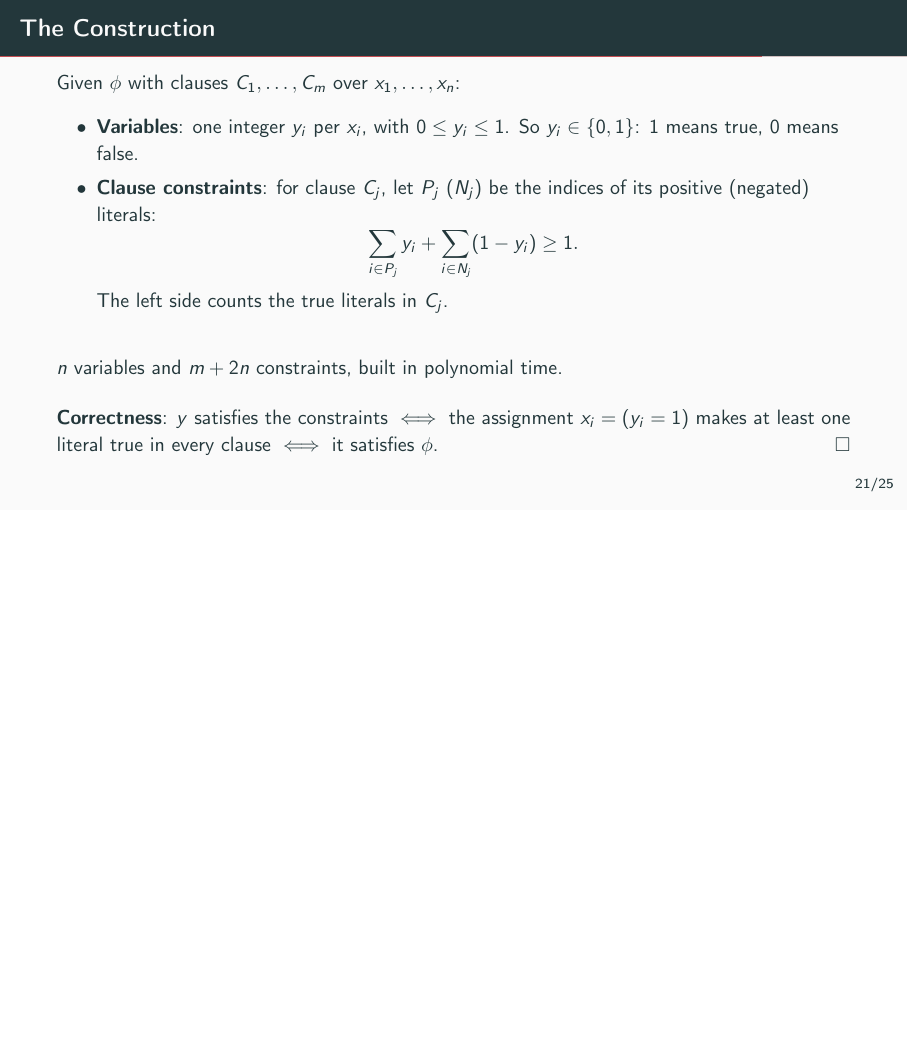
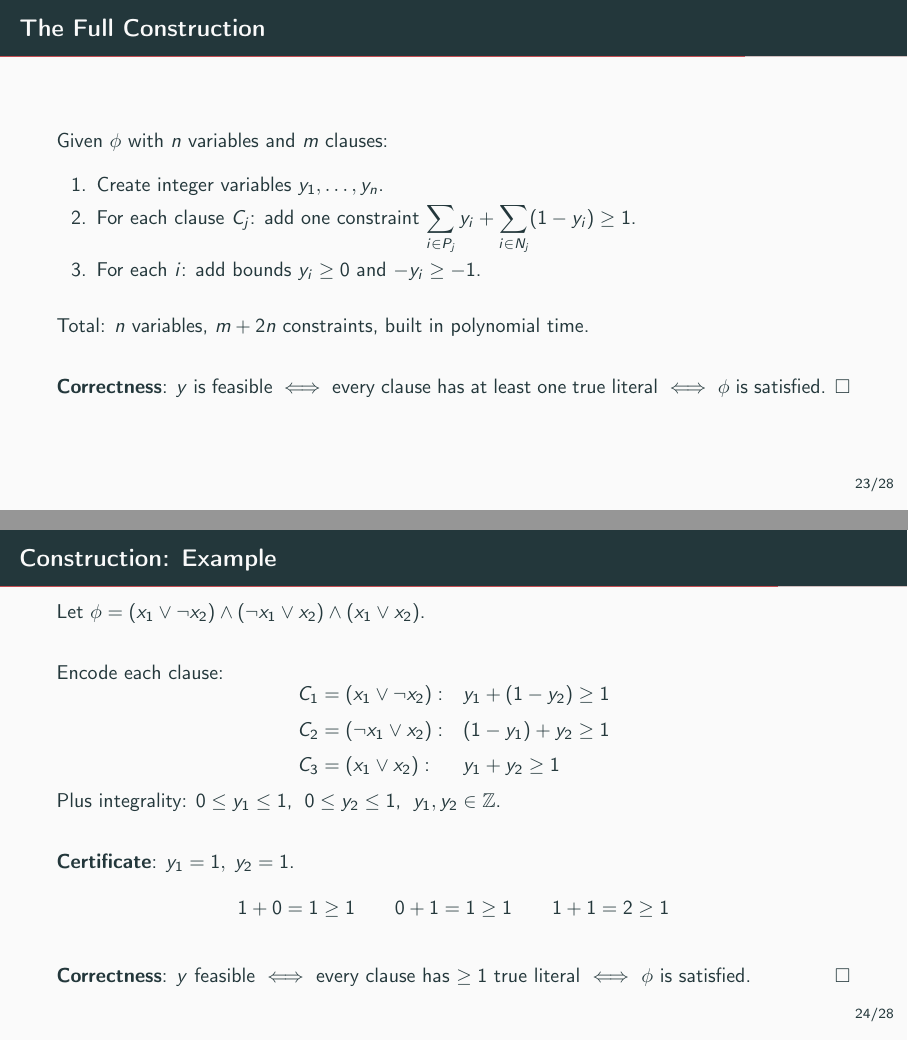
Before and after one commit to hoavu-cs/hoavu-cs.github.io, LaTeX slides (dsa/slides/np-hardness-part-2/np-hardness-part-2.tex): page 33 of 37 before the commit and pages 34 and 36 of 40 after it, the two joined at a grey line, the shorter picture padded with empty space. Compiled offline with pdfLaTeX.

Commit message:
Expand 3-SAT→ILP construction into step-by-step slides with examples
- Split Construction frame into 3 slides: encode variables, encode clauses, full construction
- Each step includes a worked example
- Remove \checkmark from certificate verification

```diff
--- a/dsa/slides/np-hardness-part-2/np-hardness-part-2.tex
+++ b/dsa/slides/np-hardness-part-2/np-hardness-part-2.tex
@@ -577,17 +577,3 @@
   \textbf{Step 2: NP-hard.} Reduce 3-SAT $\le_p$ ILP.
 \end{frame}
 
-\begin{frame}{The Construction}
-  Given $\phi$ with clauses $C_1, \ldots, C_m$ over $x_1, \ldots, x_n$:
-
-  \begin{itemize}
-    \item \textbf{Variables}: one integer $y_i$ per $x_i$, with
-          $0 \le y_i \le 1$. So $y_i \in \{0, 1\}$: $1$ means true, $0$
-          means false.
-    \item \textbf{Clause constraints}: for clause $C_j$, let $P_j$ ($N_j$)
-          be the indices of its positive (negated) literals:
-          \[
-            \sum_{i \in P_j} y_i + \sum_{i \in N_j} (1 - y_i) \ge 1.
-          \]
-          The left side counts the true literals in $C_j$.
-  \end{itemize}
@@ -594,3 +587,3 @@
 
   \bigskip
-  $n$ variables and $m + 2n$ constraints, built in polynomial time.
+  \textbf{Example.} \; $\phi$ over $x_1, x_2, x_3$ creates three integer
@@ -596,0 +596 @@
+\begin{frame}{Step 2: Encode Each Clause}
@@ -597,9 +615,49 @@
+\begin{frame}{The Full Construction}
+  Given $\phi$ with $n$ variables and $m$ clauses:
+
+  \begin{enumerate}
+    \item Create integer variables $y_1, \ldots, y_n$.
+    \item For each clause $C_j$: add one constraint
+          $\displaystyle\sum_{i\in P_j} y_i + \sum_{i\in N_j}(1-y_i) \ge 1$.
+    \item For each $i$: add bounds $y_i \ge 0$ and $-y_i \ge -1$.
+  \end{enumerate}
+
+  \medskip
+  Total: $n$ variables, $m + 2n$ constraints, built in polynomial time.
+
+  \bigskip
+  \textbf{Correctness}: $y$ is feasible $\iff$ every clause has at least one
+  true literal $\iff$ $\phi$ is satisfied. \hfill $\square$
+\end{frame}
+
+\begin{frame}{Construction: Example}
+  Let $\phi = (x_1 \lor \neg x_2) \land (\neg x_1 \lor x_2) \land
+              (x_1 \lor x_2)$.
+
+  \bigskip
+  Encode each clause:
+  \[
+    \begin{array}{ll}
+      C_1 = (x_1 \lor \neg x_2): & y_1 + (1 - y_2) \ge 1 \\[4pt]
+      C_2 = (\neg x_1 \lor x_2): & (1 - y_1) + y_2 \ge 1 \\[4pt]
+      C_3 = (x_1 \lor x_2):      & y_1 + y_2 \ge 1
+    \end{array}
+  \]
+  Plus integrality: $0 \le y_1 \le 1$,\; $0 \le y_2 \le 1$,\;
+  $y_1, y_2 \in \mathbb{Z}$.
 
   \pause
+  \bigskip
+  \textbf{Certificate}: $y_1 = 1,\; y_2 = 1$.
+  \[
+    1 + 0 = 1 \ge 1 \qquad
+    0 + 1 = 1 \ge 1 \qquad
+    1 + 1 = 2 \ge 1
+  \]
+
   \medskip
-  \textbf{Correctness}: $y$ satisfies the constraints $\iff$ the assignment
-  $x_i = (y_i = 1)$ makes at least one literal true in every clause $\iff$
-  it satisfies $\phi$. \hfill $\square$
+  \textbf{Correctness}: $y$ feasible $\iff$ every clause has $\ge 1$ true
+  literal $\iff$ $\phi$ is satisfied. \hfill $\square$
 \end{frame}
 
 \begin{frame}{Examples}
```
Also changed, not shown: dsa/slides/np-hardness-part-2/np-hardness-part-2.pdf, dsa/slides/np-hardness-part-2/np-hardness-part-2.tex (35 more changed lines).
